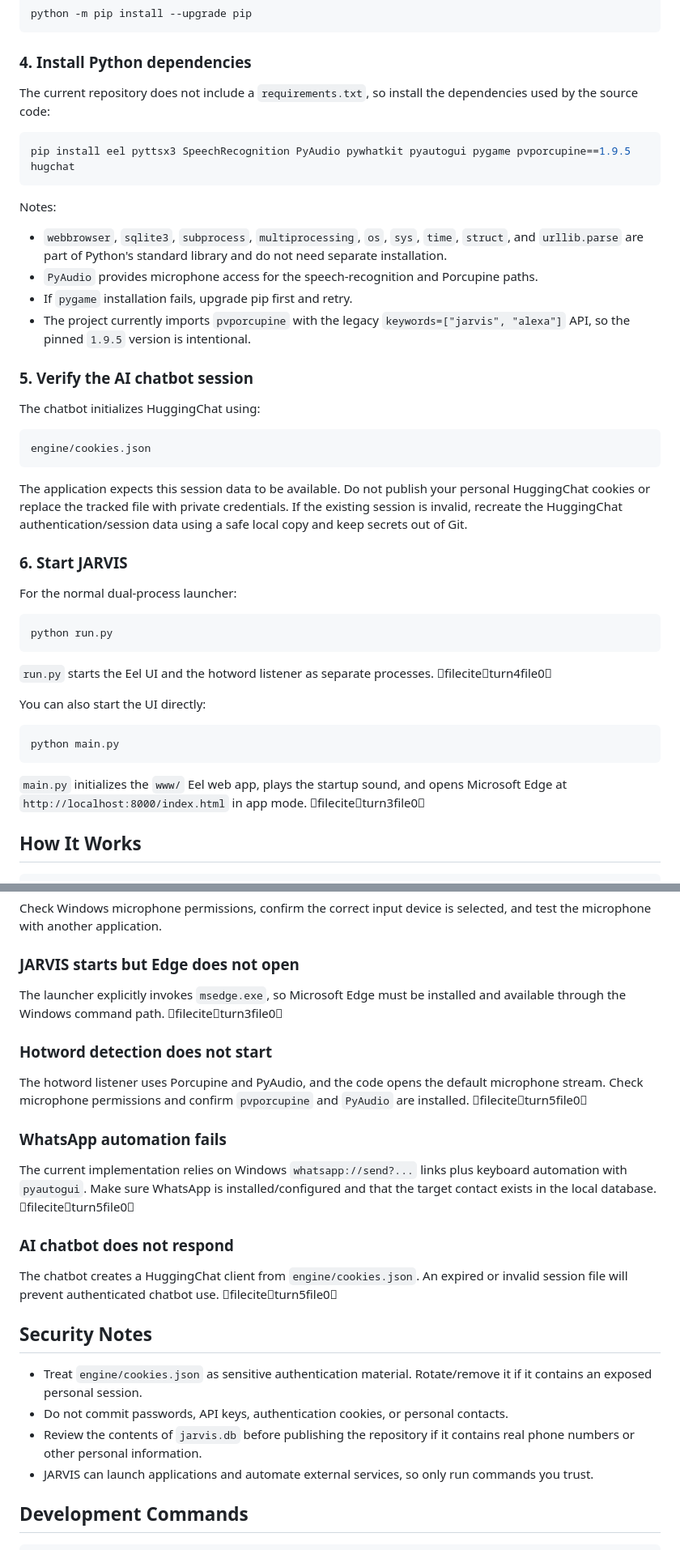
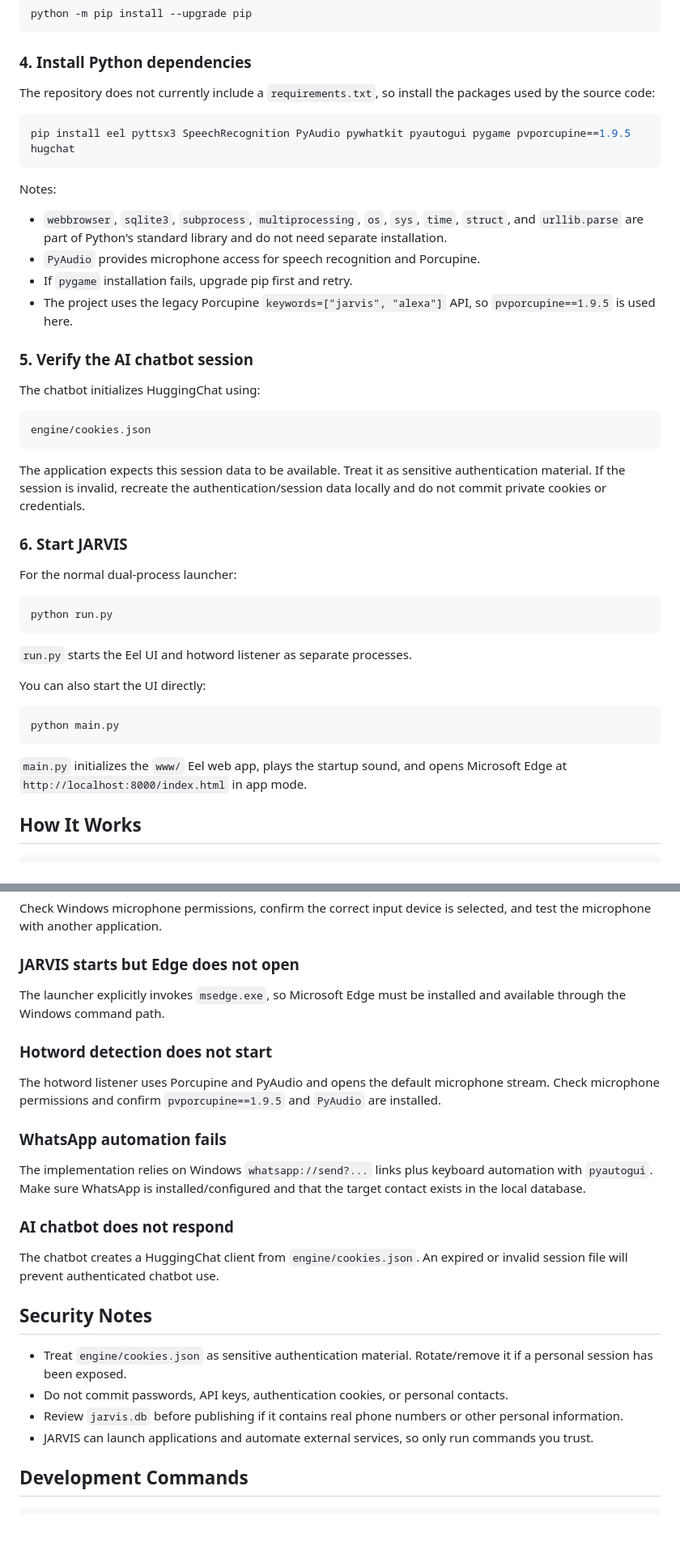
Before and after one commit to peddishiva/JARVIS, a Markdown page: README.md, 2 parts joined by grey strips. Shown at 81% size. Drawn GitHub-style; blank space fills up the shorter version.

Commit message:
docs: clean README installation references

````diff
--- a/README.md
+++ b/README.md
@@ -63,7 +63,7 @@ python -m pip install --upgrade pip
 
 ### 4. Install Python dependencies
 
-The current repository does not include a `requirements.txt`, so install the dependencies used by the source code:
+The repository does not currently include a `requirements.txt`, so install the packages used by the source code:
 
 ```powershell
 pip install eel pyttsx3 SpeechRecognition PyAudio pywhatkit pyautogui pygame pvporcupine==1.9.5 hugchat
@@ -72,9 +72,9 @@ pip install eel pyttsx3 SpeechRecognition PyAudio pywhatkit pyautogui pygame pvp
 Notes:
 
 - `webbrowser`, `sqlite3`, `subprocess`, `multiprocessing`, `os`, `sys`, `time`, `struct`, and `urllib.parse` are part of Python's standard library and do not need separate installation.
-- `PyAudio` provides microphone access for the speech-recognition and Porcupine paths.
+- `PyAudio` provides microphone access for speech recognition and Porcupine.
 - If `pygame` installation fails, upgrade pip first and retry.
-- The project currently imports `pvporcupine` with the legacy `keywords=["jarvis", "alexa"]` API, so the pinned `1.9.5` version is intentional.
+- The project uses the legacy Porcupine `keywords=["jarvis", "alexa"]` API, so `pvporcupine==1.9.5` is used here.
 
 ### 5. Verify the AI chatbot session
 
@@ -84,7 +84,7 @@ The chatbot initializes HuggingChat using:
 engine/cookies.json
 ```
 
-The application expects this session data to be available. Do not publish your personal HuggingChat cookies or replace the tracked file with private credentials. If the existing session is invalid, recreate the HuggingChat authentication/session data using a safe local copy and keep secrets out of Git.
+The application expects this session data to be available. Treat it as sensitive authentication material. If the session is invalid, recreate the authentication/session data locally and do not commit private cookies or credentials.
 
 ### 6. Start JARVIS
 
@@ -94,7 +94,7 @@ For the normal dual-process launcher:
 python run.py
 ```
 
-`run.py` starts the Eel UI and the hotword listener as separate processes. fileciteturn4file0
+`run.py` starts the Eel UI and hotword listener as separate processes.
 
 You can also start the UI directly:
 
@@ -102,7 +102,7 @@ You can also start the UI directly:
 python main.py
 ```
 
-`main.py` initializes the `www/` Eel web app, plays the startup sound, and opens Microsoft Edge at `http://localhost:8000/index.html` in app mode. fileciteturn3file0
+`main.py` initializes the `www/` Eel web app, plays the startup sound, and opens Microsoft Edge at `http://localhost:8000/index.html` in app mode.
 
 ## How It Works
 
@@ -239,25 +237,25 @@ Check Windows microphone permissions, confirm the correct input device is select
 
 ### JARVIS starts but Edge does not open
 
-The launcher explicitly invokes `msedge.exe`, so Microsoft Edge must be installed and available through the Windows command path. fileciteturn3file0
+The launcher explicitly invokes `msedge.exe`, so Microsoft Edge must be installed and available through the Windows command path.
 
 ### Hotword detection does not start
 
-The hotword listener uses Porcupine and PyAudio, and the code opens the default microphone stream. Check microphone permissions and confirm `pvporcupine` and `PyAudio` are installed. fileciteturn5file0
+The hotword listener uses Porcupine and PyAudio and opens the default microphone stream. Check microphone permissions and confirm `pvporcupine==1.9.5` and `PyAudio` are installed.
 
 ### WhatsApp automation fails
 
-The current implementation relies on Windows `whatsapp://send?...` links plus keyboard automation with `pyautogui`. Make sure WhatsApp is installed/configured and that the target contact exists in the local database. fileciteturn5file0
+The implementation relies on Windows `whatsapp://send?...` links plus keyboard automation with `pyautogui`. Make sure WhatsApp is installed/configured and that the target contact exists in the local database.
 
 ### AI chatbot does not respond
 
-The chatbot creates a HuggingChat client from `engine/cookies.json`. An expired or invalid session file will prevent authenticated chatbot use. fileciteturn5file0
+The chatbot creates a HuggingChat client from `engine/cookies.json`. An expired or invalid session file will prevent authenticated chatbot use.
 
 ## Security Notes
 
-- Treat `engine/cookies.json` as sensitive authentication material. Rotate/remove it if it contains an exposed personal session.
+- Treat `engine/cookies.json` as sensitive authentication material. Rotate/remove it if a personal session has been exposed.
 - Do not commit passwords, API keys, authentication cookies, or personal contacts.
-- Review the contents of `jarvis.db` before publishing the repository if it contains real phone numbers or other personal information.
+- Review `jarvis.db` before publishing if it contains real phone numbers or other personal information.
 - JARVIS can launch applications and automate external services, so only run commands you trust.
 
 ## Development Commands
````
Also changed, not shown: other parts of README.md (+6 -8 lines).
